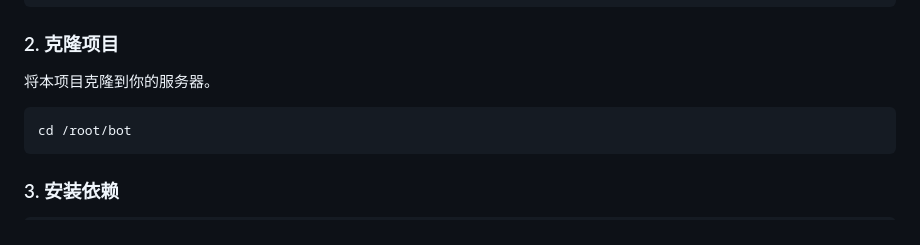
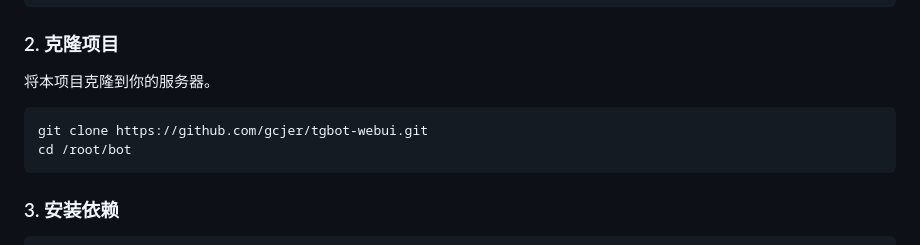
Before and after one commit to gcjer/tgbot-webui, a Markdown page: README.md, the part around the change. Rendered like a GitHub page.

````diff
--- a/README.md
+++ b/README.md
@@ -76,6 +76,7 @@ sudo yum install python3-pip git supervisor -y
 ### 2. 克隆项目
 将本项目克隆到你的服务器。
 ```bash
+git clone https://github.com/gcjer/tgbot-webui.git
 cd /root/bot
 ```
 
````
